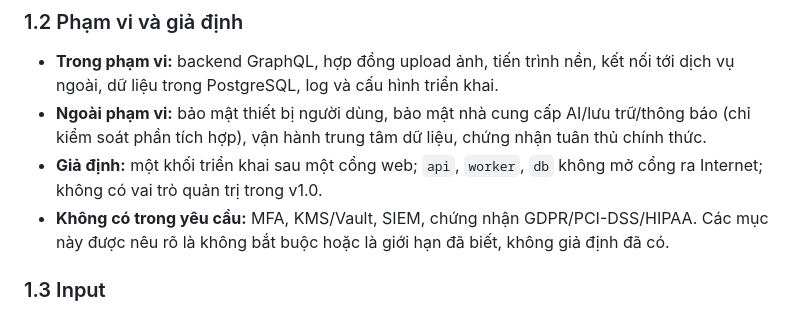
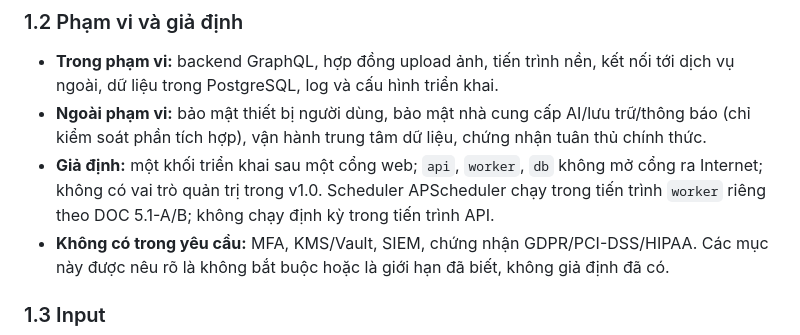
Before and after one commit to anqp5002/ToMateTo, a Markdown page: docs/thiet_ke/5.4-A_security_design.md, the part around the change. Rendered like a GitHub page.

Commit message:
docs(s4): specify worker scheduler in security design
Sprint: S4

DOC/WBS: DOC 5.4-A / WBS 4.4.2

```diff
--- a/docs/thiet_ke/5.4-A_security_design.md
+++ b/docs/thiet_ke/5.4-A_security_design.md
@@ -17,7 +17,7 @@ Tài liệu xác định cách hệ thống chứng minh danh tính, quyết đ
 
 - **Trong phạm vi:** backend GraphQL, hợp đồng upload ảnh, tiến trình nền, kết nối tới dịch vụ ngoài, dữ liệu trong PostgreSQL, log và cấu hình triển khai.
 - **Ngoài phạm vi:** bảo mật thiết bị người dùng, bảo mật nhà cung cấp AI/lưu trữ/thông báo (chỉ kiểm soát phần tích hợp), vận hành trung tâm dữ liệu, chứng nhận tuân thủ chính thức.
-- **Giả định:** một khối triển khai sau một cổng web; `api`, `worker`, `db` không mở cổng ra Internet; không có vai trò quản trị trong v1.0.
+- **Giả định:** một khối triển khai sau một cổng web; `api`, `worker`, `db` không mở cổng ra Internet; không có vai trò quản trị trong v1.0. Scheduler APScheduler chạy trong tiến trình `worker` riêng theo DOC 5.1-A/B; không chạy định kỳ trong tiến trình API.
 - **Không có trong yêu cầu:** MFA, KMS/Vault, SIEM, chứng nhận GDPR/PCI-DSS/HIPAA. Các mục này được nêu rõ là không bắt buộc hoặc là giới hạn đã biết, không giả định đã có.
 
 ### 1.3 Input
```
